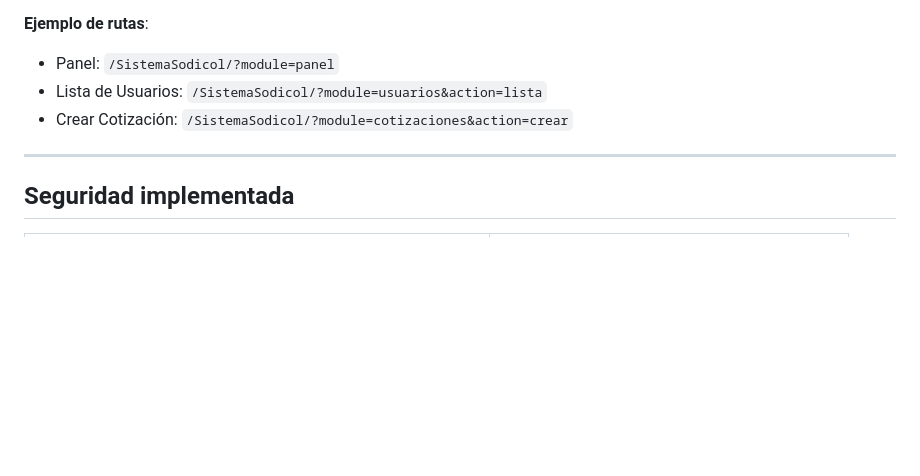
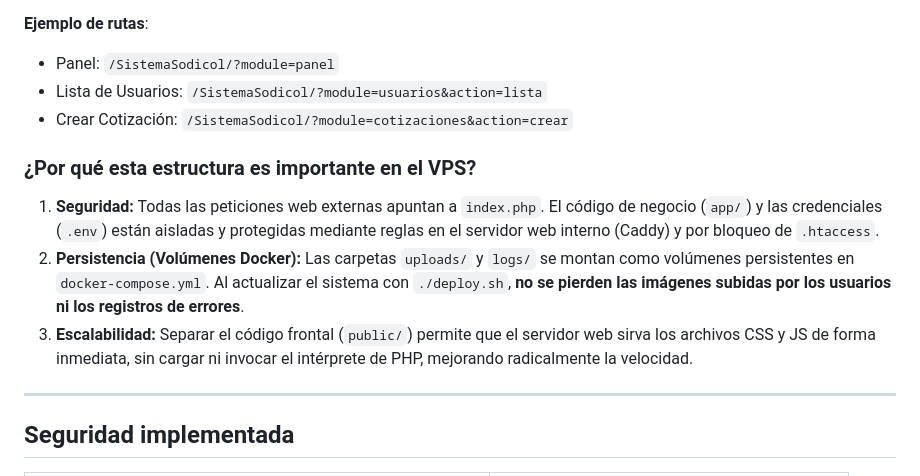
Before and after one commit to Santiago072/SistemaSodicol, a Markdown page: README.md, the part around the change. Rendered like a GitHub page; blank space fills up the shorter version.

Commit message:
Mejorar la explicacion de la estructura del proyecto y corregir documentacion tecnica obsoleta

```diff
--- a/README.md
+++ b/README.md
@@ -164,6 +164,11 @@ SistemaSodicol/
 - Lista de Usuarios: `/SistemaSodicol/?module=usuarios&action=lista`
 - Crear Cotización: `/SistemaSodicol/?module=cotizaciones&action=crear`
 
+### ¿Por qué esta estructura es importante en el VPS?
+1. **Seguridad:** Todas las peticiones web externas apuntan a `index.php`. El código de negocio (`app/`) y las credenciales (`.env`) están aisladas y protegidas mediante reglas en el servidor web interno (Caddy) y por bloqueo de `.htaccess`.
+2. **Persistencia (Volúmenes Docker):** Las carpetas `uploads/` y `logs/` se montan como volúmenes persistentes en `docker-compose.yml`. Al actualizar el sistema con `./deploy.sh`, **no se pierden las imágenes subidas por los usuarios ni los registros de errores**.
+3. **Escalabilidad:** Separar el código frontal (`public/`) permite que el servidor web sirva los archivos CSS y JS de forma inmediata, sin cargar ni invocar el intérprete de PHP, mejorando radicalmente la velocidad.
+
 ---
 
 ## Seguridad implementada
```
Also changed, not shown: docs/documentacion-tecnica.md (+9 -10 lines).
